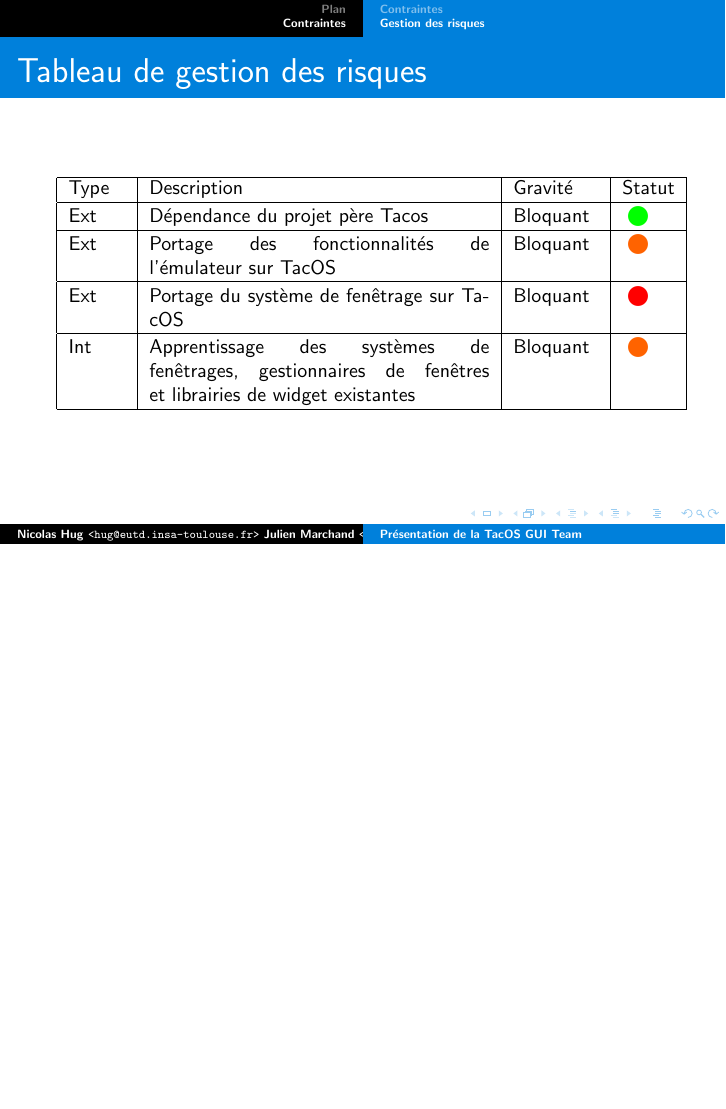
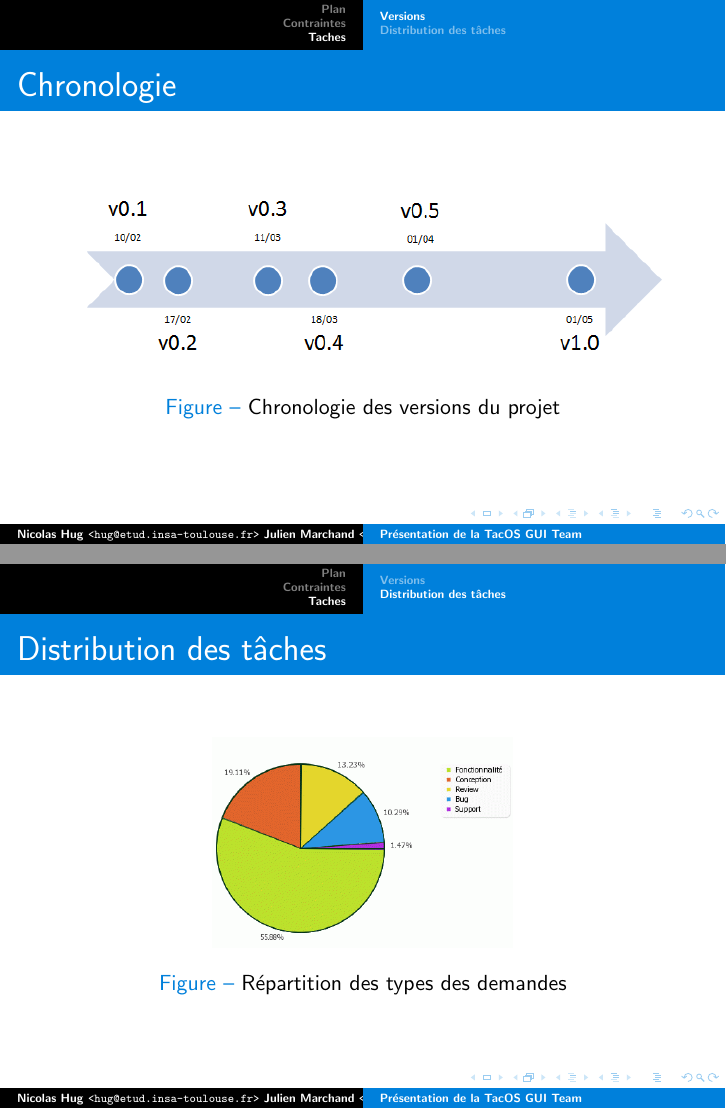
Before and after one commit to TacOS-team/tacos-gui, LaTeX slides (presentation_gestion_de_projet/presentation.tex, which reads presentation_gestion_de_projet/taches.tex): page 5 of 5 before the commit and pages 6 and 7 of 7 after it, the two joined at a grey line, the shorter picture padded with empty space. Compiled offline with pdfLaTeX.

Commit message:
Ajout ma partie pour presentation + correction dnas rapport écrit

```diff
--- a/presentation_gestion_de_projet/presentation.tex
+++ b/presentation_gestion_de_projet/presentation.tex
@@ -20,7 +20,7 @@
 \definecolor{orange}{rgb}{1., 0.39, 0.}
 
 \title{Présentation de la TacOS GUI Team}
-\author{Nicolas Hug \texttt{<hug@eutd.insa-toulouse.fr>}\\
+\author{Nicolas Hug \texttt{<hug@etud.insa-toulouse.fr>}\\
 Julien Marchand \texttt{<jmarchan@etud.insa-toulouse.fr>}\\
 Benoît Morgan \texttt{<morgan@etud.insa-toulouse.fr>}\\
 Adrien Sulpice \texttt{<sulpice@etud.insa-toulouse.fr>}}
@@ -38,5 +38,7 @@ Adrien Sulpice \texttt{<sulpice@etud.insa-toulouse.fr>}}
 
 \section{Contraintes}
 \input{contraintes.tex}
+\section{Taches}
+\input{taches.tex}
 
 \end{document}
--- /dev/null
+++ b/presentation_gestion_de_projet/taches.tex
@@ -0,0 +1,19 @@
+\subsection{Versions}
+  \frame{
+    \frametitle{Chronologie}
+    \begin{figure}[H]
+      \centering
+      \includegraphics[width=300px]{figures/chrono}
+      \caption{\label{fig:chrono}Chronologie des versions du projet}
+    \end{figure}
+  }
+
+\subsection{Distribution des tâches}
+  \frame{
+    \frametitle{Distribution des tâches}
+    \begin{figure}[H]
+    \centering
+    \includegraphics[width=150px]{figures/pie}
+    \caption{\label{fig:pie}Répartition des types des demandes}
+    \end{figure}
+  }
```
Also changed, not shown: rapport_gestion_de_projet/taches.tex (+1 -2 lines), presentation_gestion_de_projet/figures/chrono.png (added), presentation_gestion_de_projet/figures/pie.png (added), presentation_gestion_de_projet/figures/tacos-gui-gantt.png (added).
